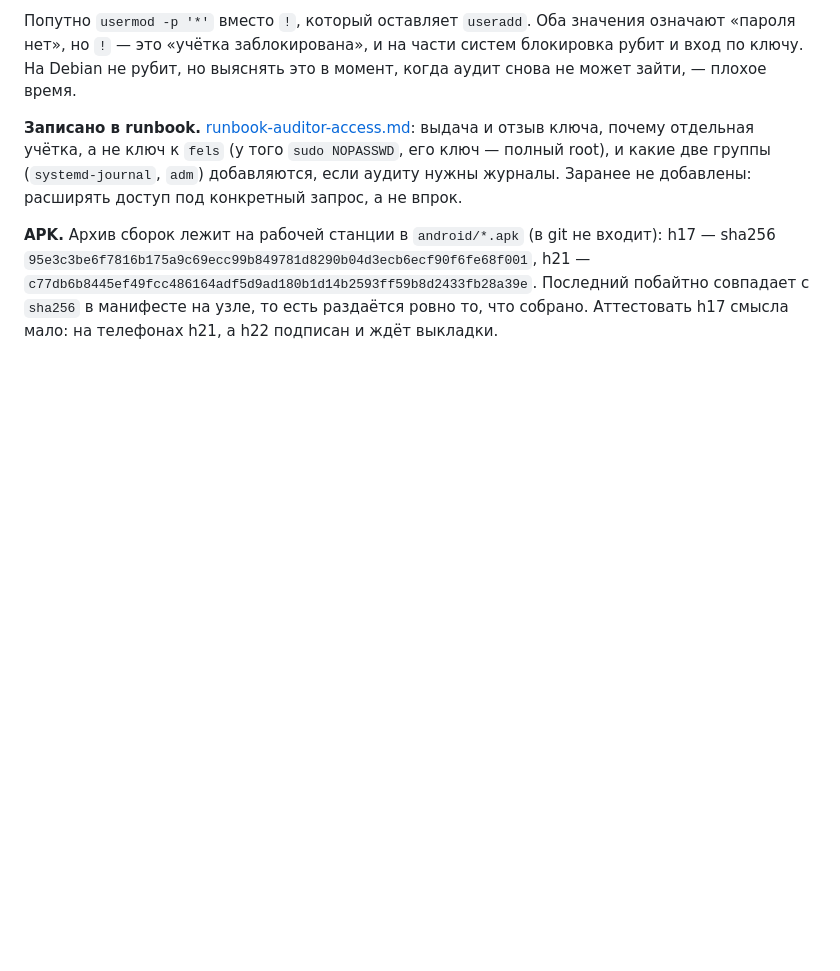
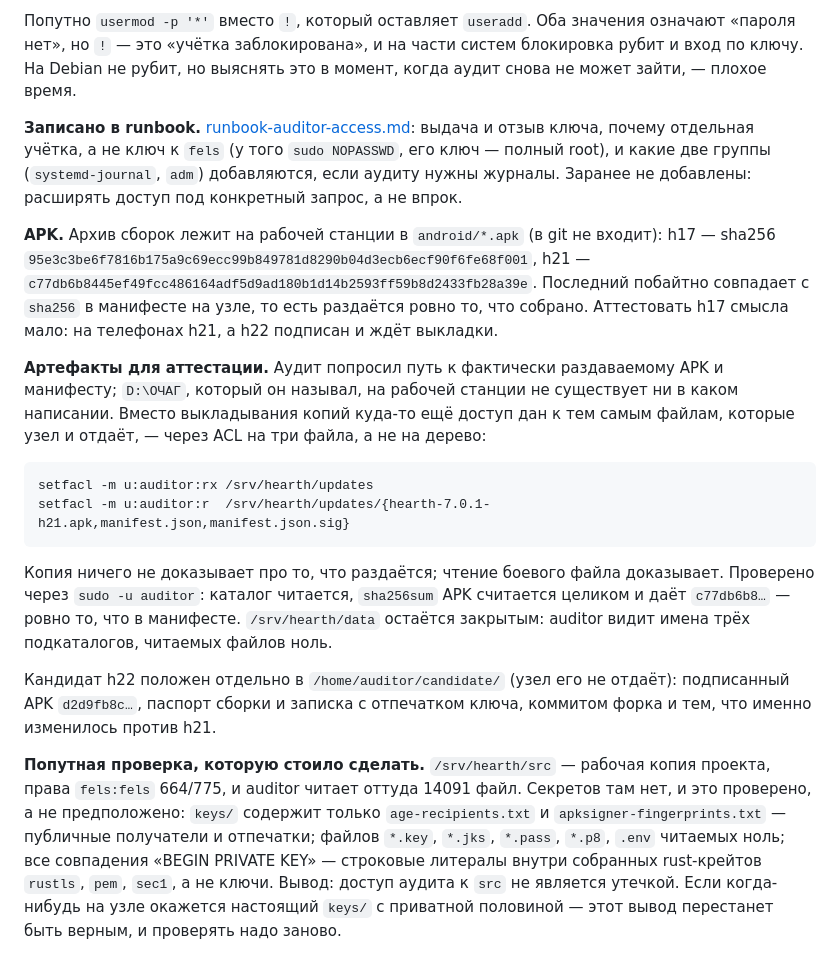
Before and after one commit to slow6r/hearth, a Markdown page: docs/deploy-fels-2026-09-09.md, the part around the change. Drawn GitHub-style; blank space fills up the shorter version.

Commit message:
docs: аудиту открыт доступ к артефактам раздачи и кандидату h22
Доступ дан к боевым файлам, а не к копиям: ACL на /srv/hearth/updates и три файла
внутри. Копия ничего не доказывает про то, что узел раздаёт, чтение боевого файла
доказывает. Проверено через sudo -u auditor: sha256 APK считается целиком и совпадает
с манифестом. /srv/hearth/data остаётся закрытым, читаемых файлов ноль.

Кандидат h22 положен в /home/auditor/candidate — узел его не отдаёт. Рядом паспорт
сборки и записка: отпечаток ключа, коммит форка, что изменилось против h21.

Попутно проверено, а не предположено, что читаемый аудитом /srv/hearth/src не содержит
секретов: в keys/ только публичные получатели age и отпечатки apksigner, читаемых
*.key/*.jks/*.pass/.env ноль, совпадения «BEGIN PRIVATE KEY» — литералы внутри
собранных крейтов rustls/pem/sec1.

Co-Authored-By: Claude Opus 5 (1M context) <noreply@anthropic.com>

````diff
--- a/docs/deploy-fels-2026-09-09.md
+++ b/docs/deploy-fels-2026-09-09.md
@@ -914,3 +914,31 @@ h17 — sha256 `95e3c3be6f7816b175a9c69ecc99b849781d8290b04d3ecb6ecf90f6fe68f001
 h21 — `c77db6b8445ef49fcc486164adf5d9ad180b1d14b2593ff59b8d2433fb28a39e`. Последний побайтно
 совпадает с `sha256` в манифесте на узле, то есть раздаётся ровно то, что собрано. Аттестовать
 h17 смысла мало: на телефонах h21, а h22 подписан и ждёт выкладки.
+
+**Артефакты для аттестации.** Аудит попросил путь к фактически раздаваемому APK и манифесту;
+`D:\ОЧАГ`, который он называл, на рабочей станции не существует ни в каком написании. Вместо
+выкладывания копий куда-то ещё доступ дан к тем самым файлам, которые узел и отдаёт, — через ACL
+на три файла, а не на дерево:
+
+```
+setfacl -m u:auditor:rx /srv/hearth/updates
+setfacl -m u:auditor:r  /srv/hearth/updates/{hearth-7.0.1-h21.apk,manifest.json,manifest.json.sig}
+```
+
+Копия ничего не доказывает про то, что раздаётся; чтение боевого файла доказывает. Проверено
+через `sudo -u auditor`: каталог читается, `sha256sum` APK считается целиком и даёт
+`c77db6b8…` — ровно то, что в манифесте. `/srv/hearth/data` остаётся закрытым: auditor видит
+имена трёх подкаталогов, читаемых файлов ноль.
+
+Кандидат h22 положен отдельно в `/home/auditor/candidate/` (узел его не отдаёт): подписанный APK
+`d2d9fb8c…`, паспорт сборки и записка с отпечатком ключа, коммитом форка и тем, что именно
+изменилось против h21.
+
+**Попутная проверка, которую стоило сделать.** `/srv/hearth/src` — рабочая копия проекта, права
+`fels:fels` 664/775, и auditor читает оттуда 14091 файл. Секретов там нет, и это проверено, а не
+предположено: `keys/` содержит только `age-recipients.txt` и `apksigner-fingerprints.txt` —
+публичные получатели и отпечатки; файлов `*.key`, `*.jks`, `*.pass`, `*.p8`, `.env` читаемых
+ноль; все совпадения «BEGIN PRIVATE KEY» — строковые литералы внутри собранных rust-крейтов
+`rustls`, `pem`, `sec1`, а не ключи. Вывод: доступ аудита к `src` не является утечкой. Если
+когда-нибудь на узле окажется настоящий `keys/` с приватной половиной — этот вывод перестанет
+быть верным, и проверять надо заново.
````
